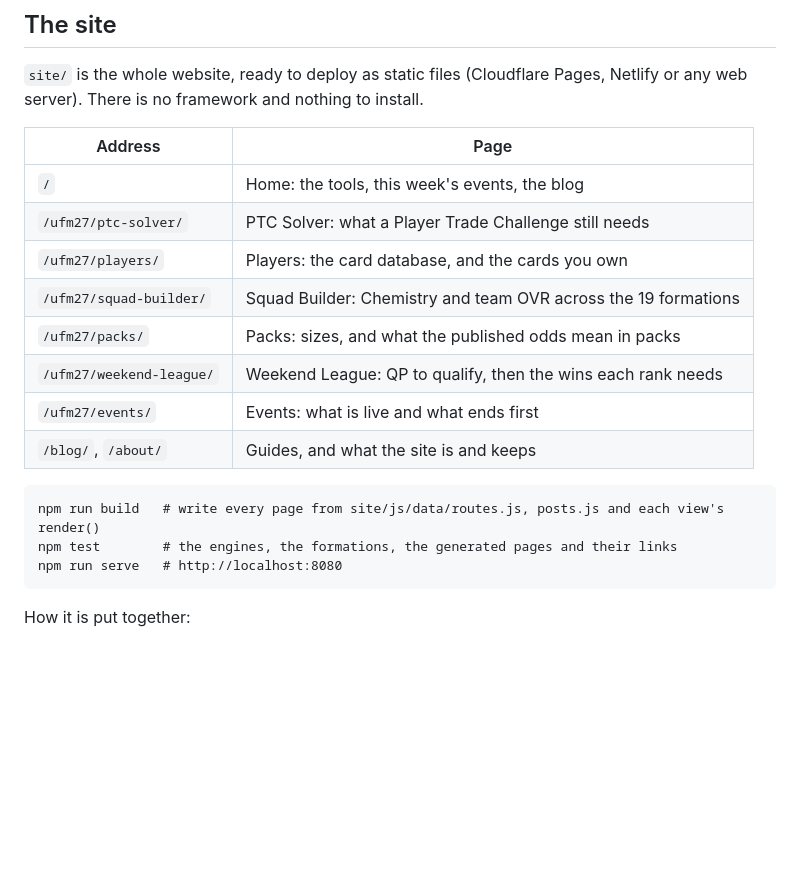
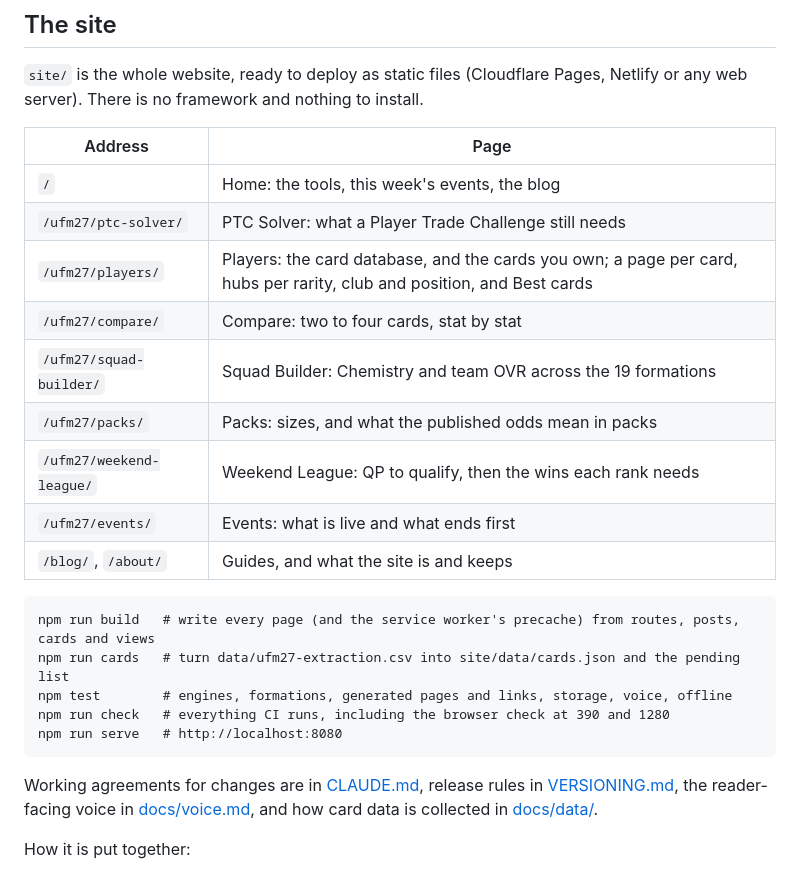
Before and after one commit to Kintukka2/ultimate-football-manager-copy, a Markdown page: README.md, the part around the change. GitHub-like rendering; blank space fills up the shorter version.

Commit message:
Document the new scripts, pages and process docs in the README
Co-Authored-By: Claude Opus 5.5 <noreply@anthropic.com>
Claude-Session: https://claude.ai/code/session_01RuuCEAADSR4iWHFXnCeHXH

````diff
--- a/README.md
+++ b/README.md
@@ -9,7 +9,8 @@
 |---|---|
 | `/` | Home: the tools, this week's events, the blog |
 | `/ufm27/ptc-solver/` | PTC Solver: what a Player Trade Challenge still needs |
-| `/ufm27/players/` | Players: the card database, and the cards you own |
+| `/ufm27/players/` | Players: the card database, and the cards you own; a page per card, hubs per rarity, club and position, and Best cards |
+| `/ufm27/compare/` | Compare: two to four cards, stat by stat |
 | `/ufm27/squad-builder/` | Squad Builder: Chemistry and team OVR across the 19 formations |
 | `/ufm27/packs/` | Packs: sizes, and what the published odds mean in packs |
 | `/ufm27/weekend-league/` | Weekend League: QP to qualify, then the wins each rank needs |
@@ -17,10 +18,14 @@
 | `/blog/`, `/about/` | Guides, and what the site is and keeps |
 
 ```
-npm run build   # write every page from site/js/data/routes.js, posts.js and each view's render()
-npm test        # the engines, the formations, the generated pages and their links
+npm run build   # write every page (and the service worker's precache) from routes, posts, cards and views
+npm run cards   # turn data/ufm27-extraction.csv into site/data/cards.json and the pending list
+npm test        # engines, formations, generated pages and links, storage, voice, offline
+npm run check   # everything CI runs, including the browser check at 390 and 1280
 npm run serve   # http://localhost:8080
 ```
+
+Working agreements for changes are in [CLAUDE.md](CLAUDE.md), release rules in [VERSIONING.md](VERSIONING.md), the reader-facing voice in [docs/voice.md](docs/voice.md), and how card data is collected in [docs/data/](docs/data/).
 
 How it is put together:
 - Every address is a real HTML file written by `tools/build.mjs`, with the page already rendered for crawlers and a `<base>` that points back to the root. `site/js/app.js` then takes over and swaps views in place.
````
